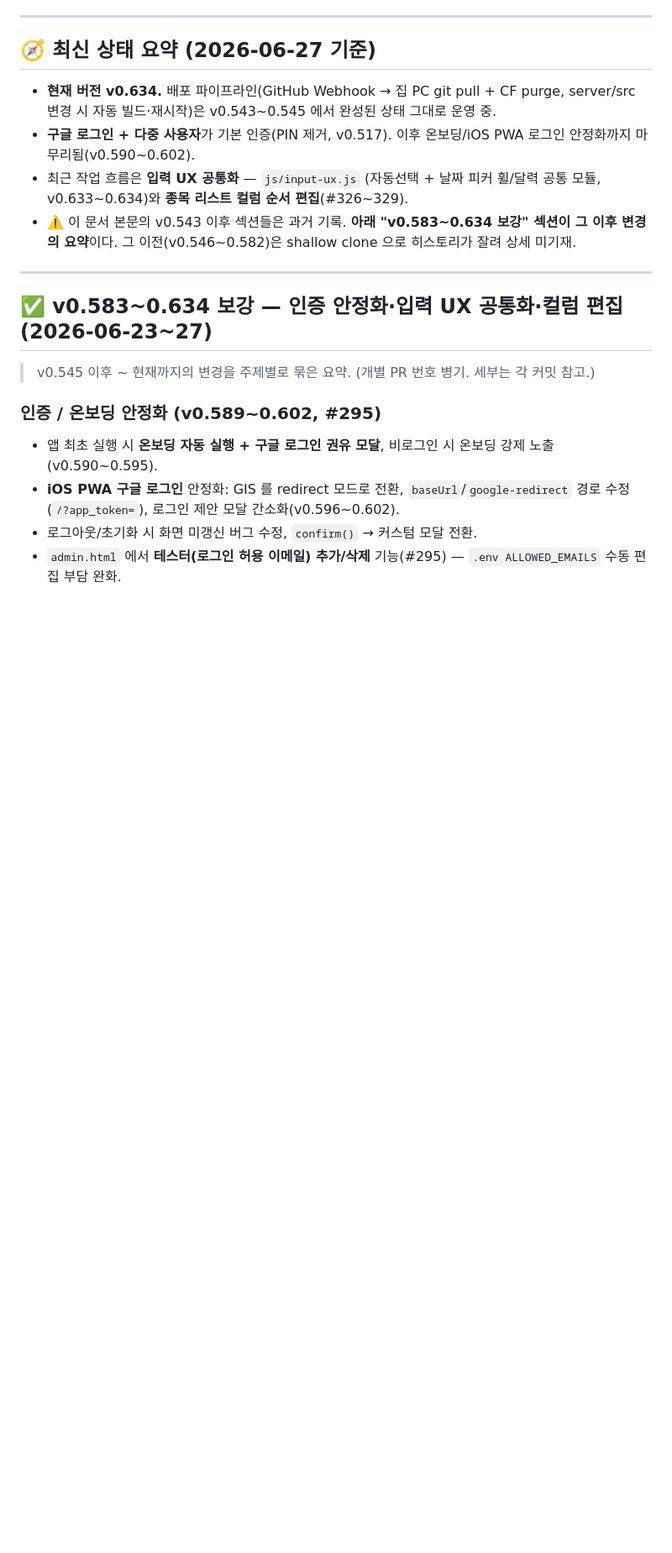
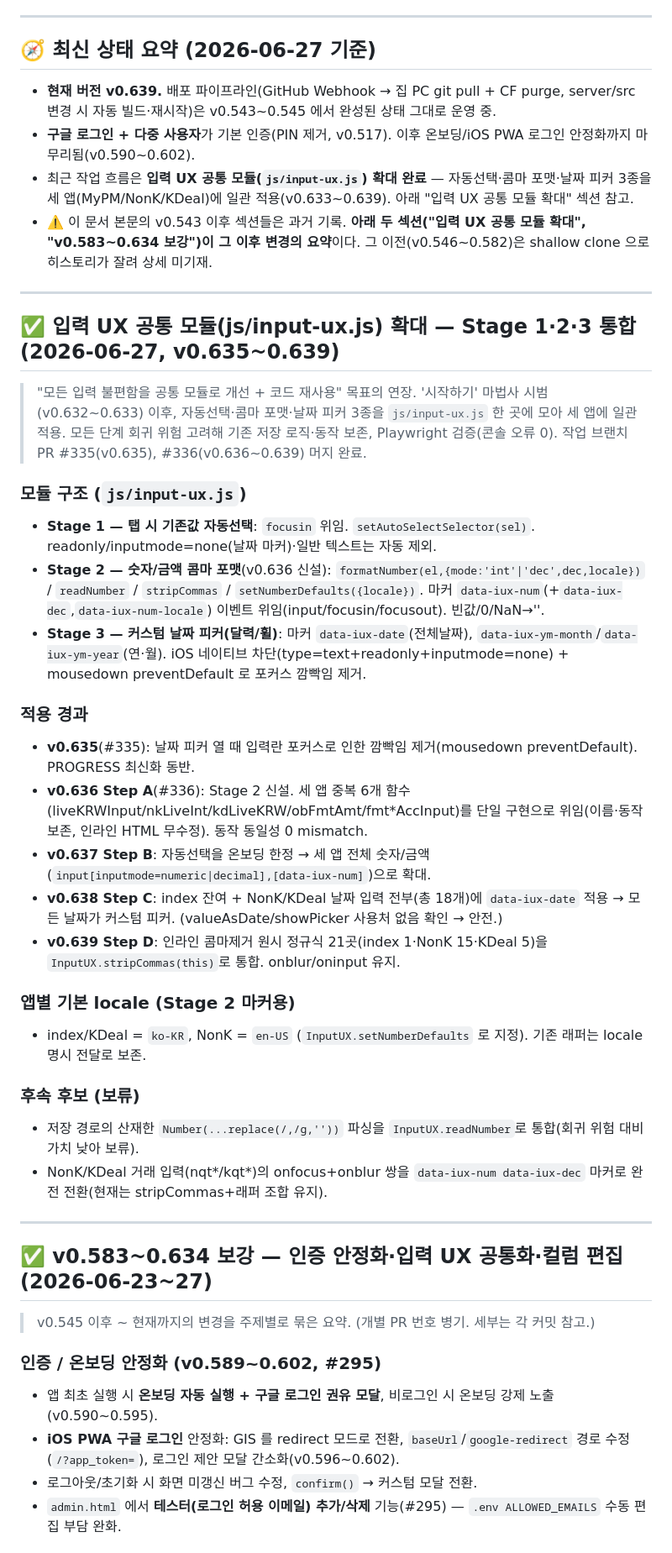
Before and after one commit to imgkang/my-ps, a Markdown page: docs/PROGRESS.md, the part around one of its changes. Shown at 84% size. GitHub-like rendering; blank space fills up the shorter version.

Commit message:
docs: PROGRESS.md에 입력 UX 공통 모듈 확대(v0.635~0.639) 기록 (#337)
- 헤더/최신 요약을 v0.639로 갱신
- "입력 UX 공통 모듈(js/input-ux.js) 확대 — Stage 1·2·3 통합" 섹션 신설
  (Stage별 구조, v0.635~0.639 단계별 적용 경과, 앱별 locale, 후속 보류 항목)


Claude-Session: https://claude.ai/code/session_01HikBuuTWGj7Au7CVCRfSWX

Co-authored-by: Claude <noreply@anthropic.com>

```diff
--- a/docs/PROGRESS.md
+++ b/docs/PROGRESS.md
@@ -10,10 +10,38 @@
 
 ## 🧭 최신 상태 요약 (2026-06-27 기준)
 
-- **현재 버전 v0.634.** 배포 파이프라인(GitHub Webhook → 집 PC git pull + CF purge, server/src 변경 시 자동 빌드·재시작)은 v0.543~0.545 에서 완성된 상태 그대로 운영 중.
+- **현재 버전 v0.639.** 배포 파이프라인(GitHub Webhook → 집 PC git pull + CF purge, server/src 변경 시 자동 빌드·재시작)은 v0.543~0.545 에서 완성된 상태 그대로 운영 중.
 - **구글 로그인 + 다중 사용자**가 기본 인증(PIN 제거, v0.517). 이후 온보딩/iOS PWA 로그인 안정화까지 마무리됨(v0.590~0.602).
-- 최근 작업 흐름은 **입력 UX 공통화** — `js/input-ux.js` (자동선택 + 날짜 피커 휠/달력 공통 모듈, v0.633~0.634)와 **종목 리스트 컬럼 순서 편집**(#326~329).
-- ⚠️ 이 문서 본문의 v0.543 이후 섹션들은 과거 기록. **아래 "v0.583~0.634 보강" 섹션이 그 이후 변경의 요약**이다. 그 이전(v0.546~0.582)은 shallow clone 으로 히스토리가 잘려 상세 미기재.
+- 최근 작업 흐름은 **입력 UX 공통 모듈(`js/input-ux.js`) 확대 완료** — 자동선택·콤마 포맷·날짜 피커 3종을 세 앱(MyPM/NonK/KDeal)에 일관 적용(v0.633~0.639). 아래 "입력 UX 공통 모듈 확대" 섹션 참고.
+- ⚠️ 이 문서 본문의 v0.543 이후 섹션들은 과거 기록. **아래 두 섹션("입력 UX 공통 모듈 확대", "v0.583~0.634 보강")이 그 이후 변경의 요약**이다. 그 이전(v0.546~0.582)은 shallow clone 으로 히스토리가 잘려 상세 미기재.
+
+---
+
+## ✅ 입력 UX 공통 모듈(js/input-ux.js) 확대 — Stage 1·2·3 통합 (2026-06-27, v0.635~0.639)
+
+> "모든 입력 불편함을 공통 모듈로 개선 + 코드 재사용" 목표의 연장. '시작하기' 마법사 시범
+> (v0.632~0.633) 이후, 자동선택·콤마 포맷·날짜 피커 3종을 `js/input-ux.js` 한 곳에 모아
+> 세 앱에 일관 적용. 모든 단계 회귀 위험 고려해 기존 저장 로직·동작 보존, Playwright 검증(콘솔 오류 0).
+> 작업 브랜치 PR #335(v0.635), #336(v0.636~0.639) 머지 완료.
+
+### 모듈 구조 (`js/input-ux.js`)
+- **Stage 1 — 탭 시 기존값 자동선택**: `focusin` 위임. `setAutoSelectSelector(sel)`. readonly/inputmode=none(날짜 마커)·일반 텍스트는 자동 제외.
+- **Stage 2 — 숫자/금액 콤마 포맷**(v0.636 신설): `formatNumber(el,{mode:'int'|'dec',dec,locale})` / `readNumber` / `stripCommas` / `setNumberDefaults({locale})`. 마커 `data-iux-num`(+`data-iux-dec`,`data-iux-num-locale`) 이벤트 위임(input/focusin/focusout). 빈값/0/NaN→''.
+- **Stage 3 — 커스텀 날짜 피커(달력/휠)**: 마커 `data-iux-date`(전체날짜), `data-iux-ym-month`/`data-iux-ym-year`(연·월). iOS 네이티브 차단(type=text+readonly+inputmode=none) + mousedown preventDefault 로 포커스 깜빡임 제거.
+
+### 적용 경과
+- **v0.635**(#335): 날짜 피커 열 때 입력란 포커스로 인한 깜빡임 제거(mousedown preventDefault). PROGRESS 최신화 동반.
+- **v0.636 Step A**(#336): Stage 2 신설. 세 앱 중복 6개 함수(liveKRWInput/nkLiveInt/kdLiveKRW/obFmtAmt/fmt*AccInput)를 단일 구현으로 위임(이름·동작 보존, 인라인 HTML 무수정). 동작 동일성 0 mismatch.
+- **v0.637 Step B**: 자동선택을 온보딩 한정 → 세 앱 전체 숫자/금액(`input[inputmode=numeric|decimal],[data-iux-num]`)으로 확대.
+- **v0.638 Step C**: index 잔여 + NonK/KDeal 날짜 입력 전부(총 18개)에 `data-iux-date` 적용 → 모든 날짜가 커스텀 피커. (valueAsDate/showPicker 사용처 없음 확인 → 안전.)
+- **v0.639 Step D**: 인라인 콤마제거 원시 정규식 21곳(index 1·NonK 15·KDeal 5)을 `InputUX.stripCommas(this)`로 통합. onblur/oninput 유지.
+
+### 앱별 기본 locale (Stage 2 마커용)
+- index/KDeal = `ko-KR`, NonK = `en-US` (`InputUX.setNumberDefaults` 로 지정). 기존 래퍼는 locale 명시 전달로 보존.
+
+### 후속 후보 (보류)
+- 저장 경로의 산재한 `Number(...replace(/,/g,''))` 파싱을 `InputUX.readNumber`로 통합(회귀 위험 대비 가치 낮아 보류).
+- NonK/KDeal 거래 입력(nqt*/kqt*)의 onfocus+onblur 쌍을 `data-iux-num data-iux-dec` 마커로 완전 전환(현재는 stripCommas+래퍼 조합 유지).
 
 ---
 
```
Also changed, not shown: other parts of docs/PROGRESS.md (+1 -1 lines).
